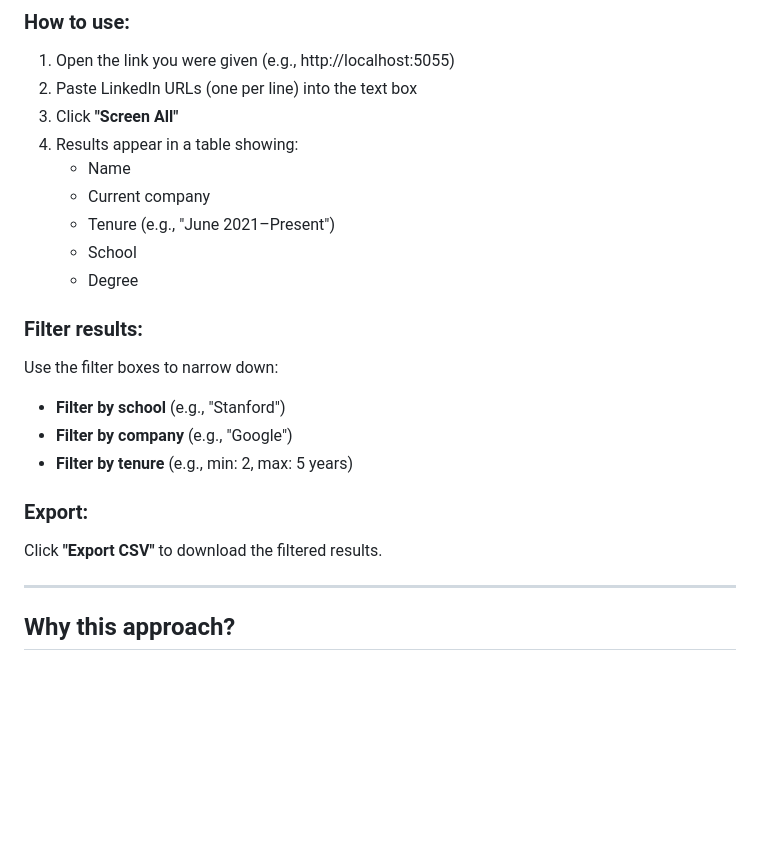
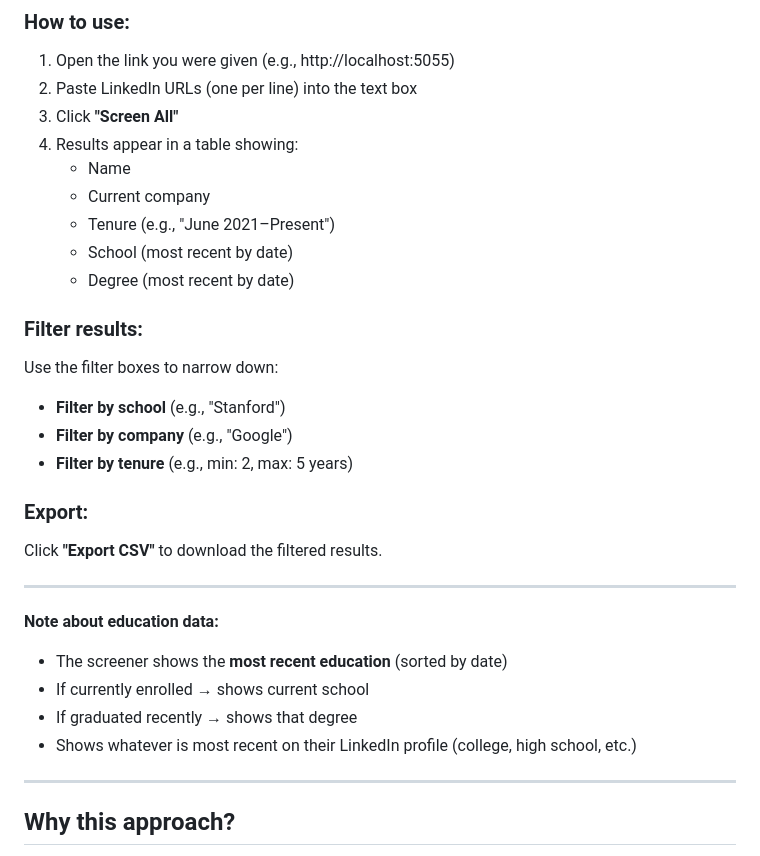
Before and after one commit to akankshamath/applicant-screening, a Markdown page: README.md, the part around one of its changes. GitHub-like rendering; blank space fills up the shorter version.

```diff
--- a/README.md
+++ b/README.md
@@ -134,8 +134,8 @@ http://localhost:5055
    - Name
    - Current company
    - Tenure (e.g., "June 2021–Present")
-   - School
-   - Degree
+   - School (most recent by date)
+   - Degree (most recent by date)
 
 ### Filter results:
 
@@ -147,6 +147,14 @@ Use the filter boxes to narrow down:
 ### Export:
 
 Click **"Export CSV"** to download the filtered results.
+
+---
+
+**Note about education data:**
+- The screener shows the **most recent education** (sorted by date)
+- If currently enrolled → shows current school
+- If graduated recently → shows that degree
+- Shows whatever is most recent on their LinkedIn profile (college, high school, etc.)
 
 ---
 
```
Also changed, not shown: other parts of README.md (+20 -35 lines).
